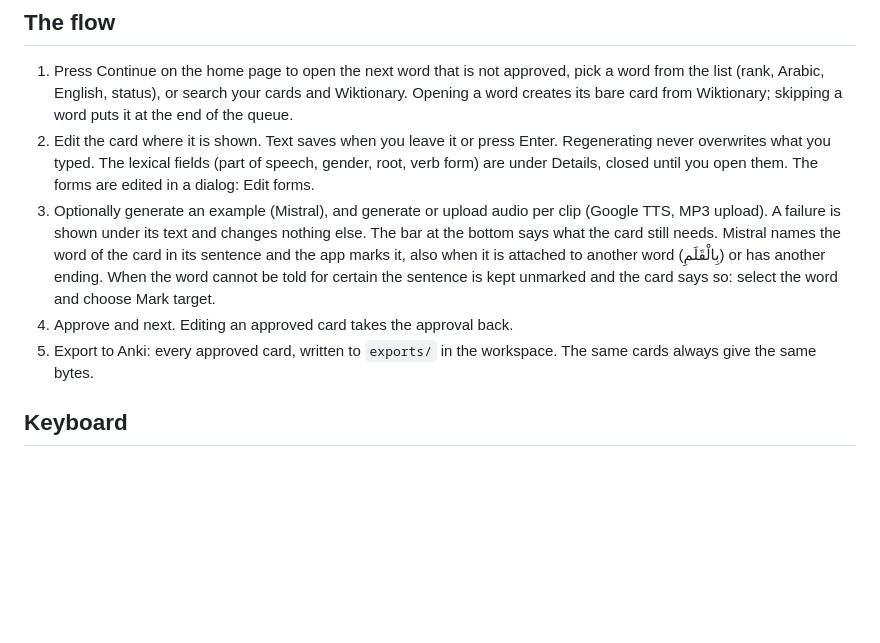
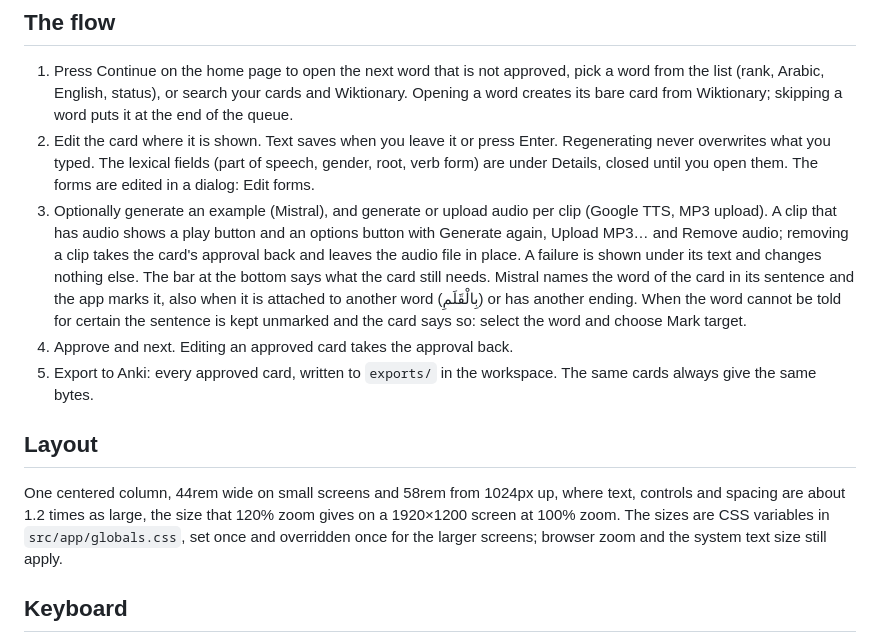
Before and after one commit to scuba-plaza/mufradat, a Markdown page: README.md, the part around the change. Drawn GitHub-style; blank space fills up the shorter version.

Commit message:
Describe the audio options, the layout and the keys in the README
Co-Authored-By: Claude Sonnet 5.5 <noreply@anthropic.com>
Claude-Session: https://claude.ai/code/session_01Co5QwsfsZC57tSt5Q9KgRA

```diff
--- a/README.md
+++ b/README.md
@@ -15,10 +15,14 @@ With Nix: `nix-build -E 'with import <nixpkgs> {}; callPackage ./nix/default.nix
 
 1. Press Continue on the home page to open the next word that is not approved, pick a word from the list (rank, Arabic, English, status), or search your cards and Wiktionary. Opening a word creates its bare card from Wiktionary; skipping a word puts it at the end of the queue.
 2. Edit the card where it is shown. Text saves when you leave it or press Enter. Regenerating never overwrites what you typed. The lexical fields (part of speech, gender, root, verb form) are under Details, closed until you open them. The forms are edited in a dialog: Edit forms.
-3. Optionally generate an example (Mistral), and generate or upload audio per clip (Google TTS, MP3 upload). A failure is shown under its text and changes nothing else. The bar at the bottom says what the card still needs.
+3. Optionally generate an example (Mistral), and generate or upload audio per clip (Google TTS, MP3 upload). A clip that has audio shows a play button and an options button with Generate again, Upload MP3… and Remove audio; removing a clip takes the card's approval back and leaves the audio file in place. A failure is shown under its text and changes nothing else. The bar at the bottom says what the card still needs.
    Mistral names the word of the card in its sentence and the app marks it, also when it is attached to another word (بِالْقَلَمِ) or has another ending. When the word cannot be told for certain the sentence is kept unmarked and the card says so: select the word and choose Mark target.
 4. Approve and next. Editing an approved card takes the approval back.
 5. Export to Anki: every approved card, written to `exports/` in the workspace. The same cards always give the same bytes.
+
+## Layout
+
+One centered column, 44rem wide on small screens and 58rem from 1024px up, where text, controls and spacing are about 1.2 times as large, the size that 120% zoom gives on a 1920×1200 screen at 100% zoom. The sizes are CSS variables in `src/app/globals.css`, set once and overridden once for the larger screens; browser zoom and the system text size still apply.
 
 ## Keyboard
 
```
